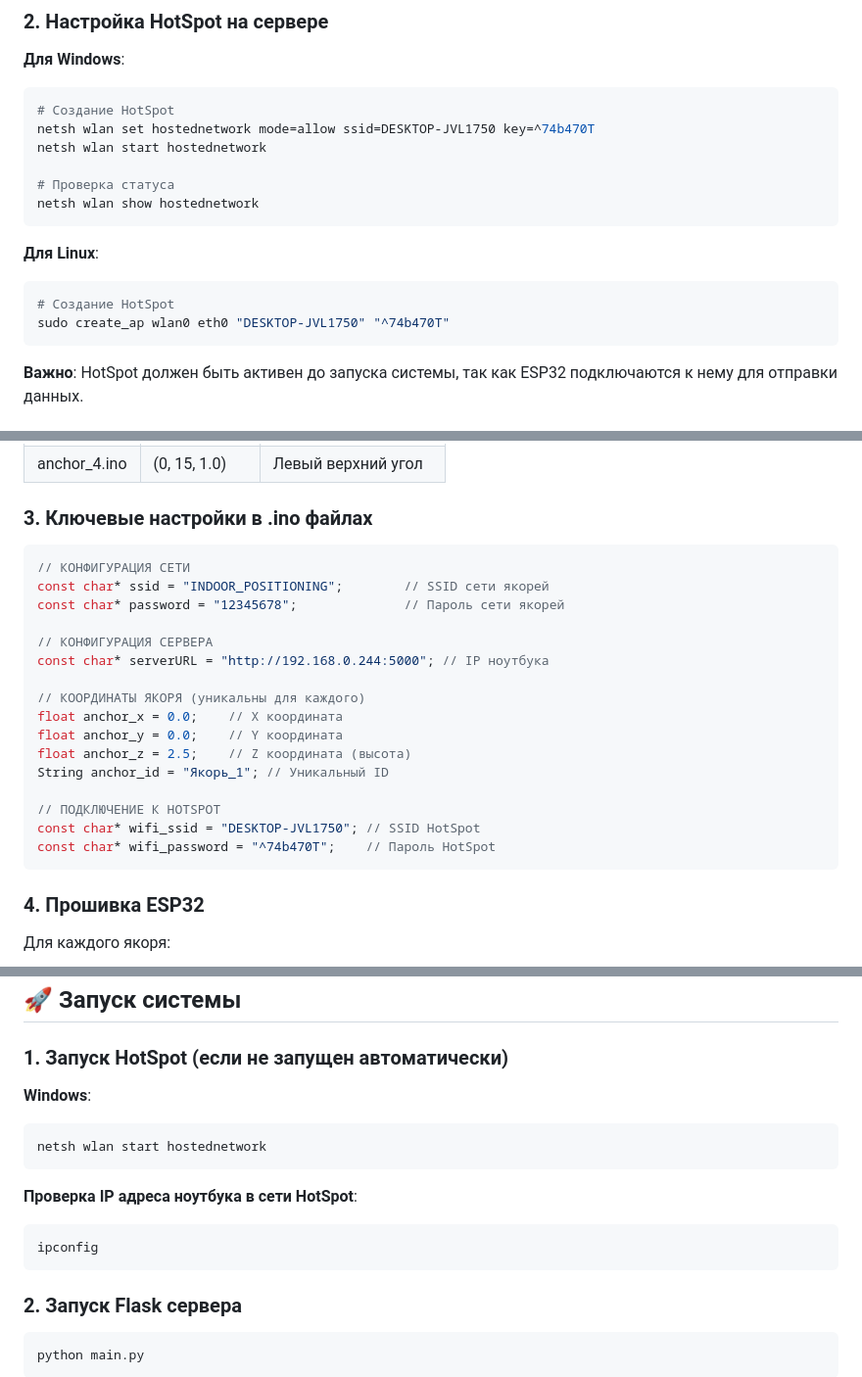
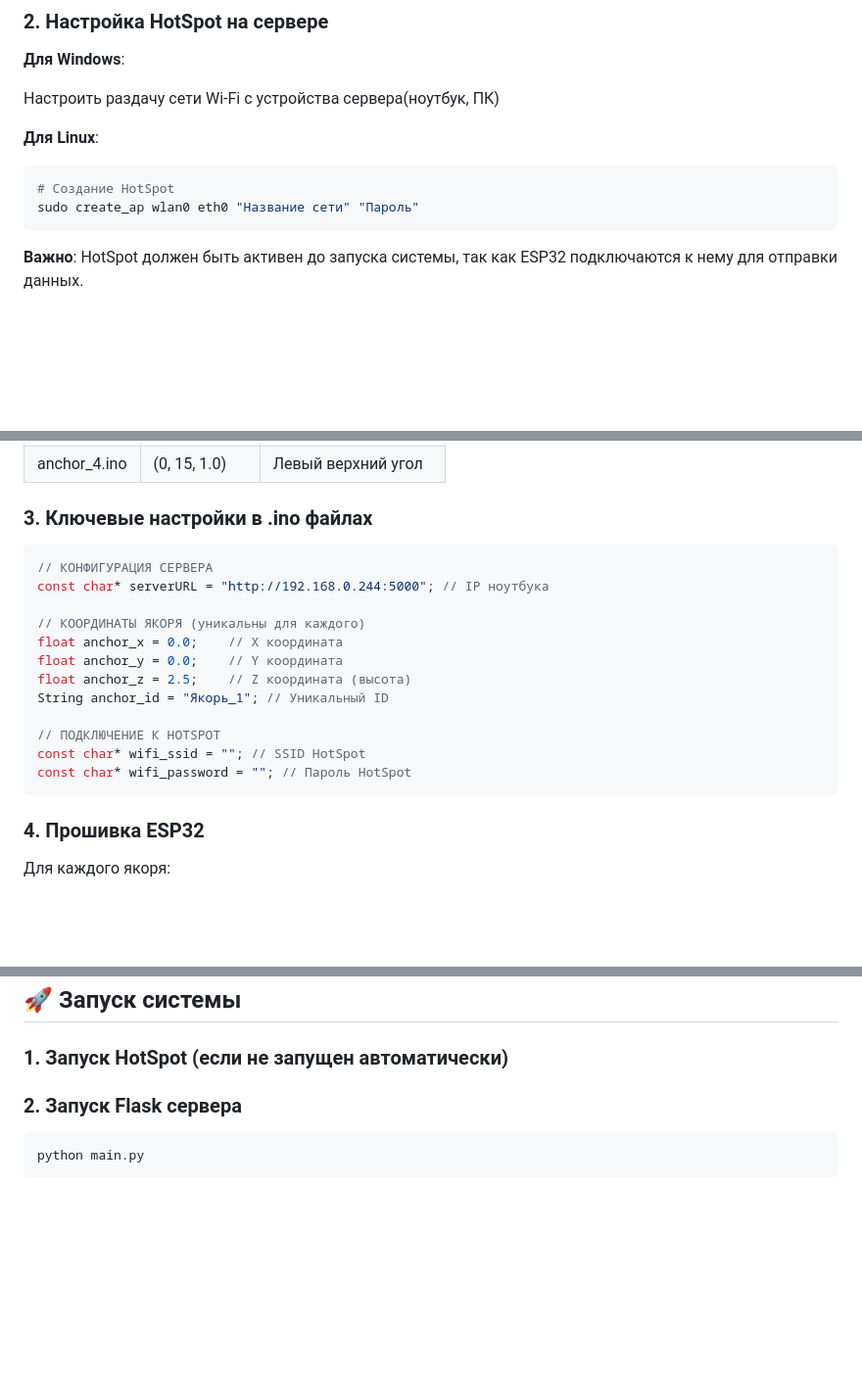
Before and after one commit to SuperB-GitHub/CyberGarden_2025, a Markdown page: README.md, 3 parts joined by grey strips. Shown at 98% size. Drawn GitHub-style; blank space fills up the shorter version.

````diff
--- a/README.md
+++ b/README.md
@@ -74,20 +76,13 @@ python-socketio==5.8.0
 
 **Для Windows**:
 
-```bash
-# Создание HotSpot
-netsh wlan set hostednetwork mode=allow ssid=DESKTOP-JVL1750 key=^74b470T
-netsh wlan start hostednetwork
-
-# Проверка статуса
-netsh wlan show hostednetwork
-```
+Настроить раздачу сети Wi-Fi с устройства сервера(ноутбук, ПК)
 
 **Для Linux**:
 
 ```bash
 # Создание HotSpot
-sudo create_ap wlan0 eth0 "DESKTOP-JVL1750" "^74b470T"
+sudo create_ap wlan0 eth0 "Название сети" "Пароль"
 ```
 
 **Важно**: HotSpot должен быть активен до запуска системы, так как ESP32 подключаются к нему для отправки данных.
@@ -116,10 +111,6 @@ sudo create_ap wlan0 eth0 "DESKTOP-JVL1750" "^74b470T"
 ### 3. Ключевые настройки в .ino файлах
 
 ```cpp
-// КОНФИГУРАЦИЯ СЕТИ
-const char* ssid = "INDOOR_POSITIONING";        // SSID сети якорей
-const char* password = "12345678";              // Пароль сети якорей
-
 // КОНФИГУРАЦИЯ СЕРВЕРА
 const char* serverURL = "http://192.168.0.244:5000"; // IP ноутбука
 
@@ -130,8 +121,8 @@ float anchor_z = 2.5;    // Z координата (высота)
 String anchor_id = "Якорь_1"; // Уникальный ID
 
 // ПОДКЛЮЧЕНИЕ К HOTSPOT
-const char* wifi_ssid = "DESKTOP-JVL1750"; // SSID HotSpot
-const char* wifi_password = "^74b470T";    // Пароль HotSpot
+const char* wifi_ssid = ""; // SSID HotSpot
+const char* wifi_password = ""; // Пароль HotSpot
 ```
 
 ### 4. Прошивка ESP32
@@ -147,19 +138,6 @@ const char* wifi_password = "^74b470T";    // Пароль HotSpot
 ## 🚀 Запуск системы
 
 ### 1. Запуск HotSpot (если не запущен автоматически)
-
-**Windows**:
-
-```bash
-netsh wlan start hostednetwork
-```
-
-**Проверка IP адреса ноутбука в сети HotSpot**:
-
-```bash
-ipconfig
-```
-
 ### 2. Запуск Flask сервера
 
 ```bash
````
Also changed, not shown: other parts of README.md (+8 -47 lines).
